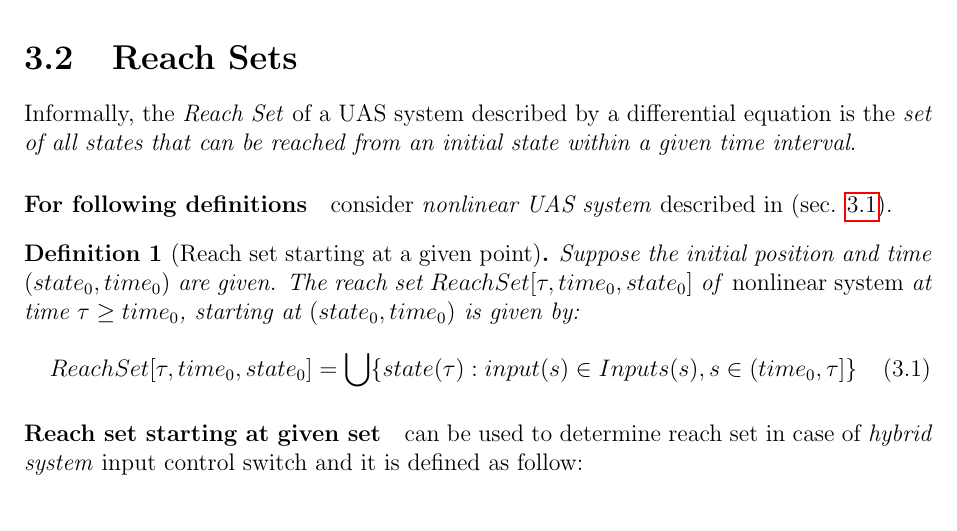
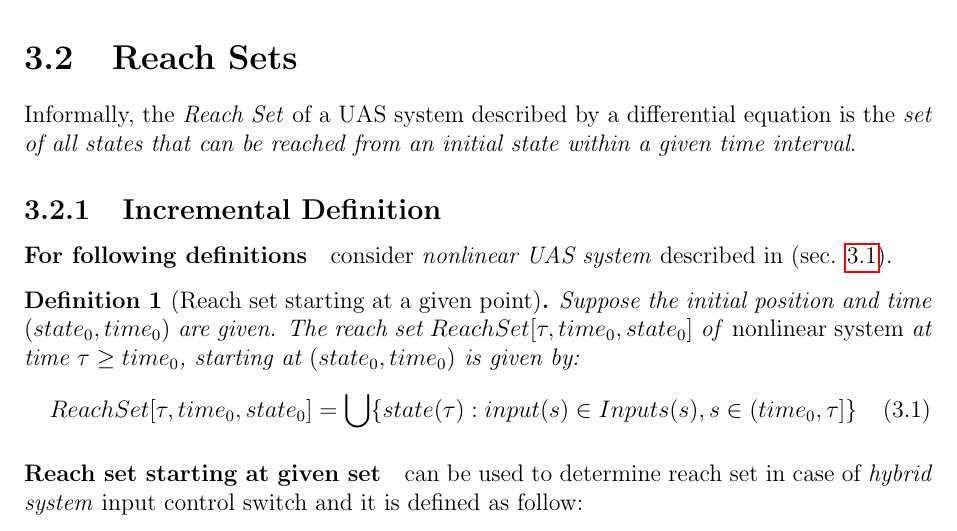
Before and after one commit to logomo/Dissertation-Thessis, a LaTeX thesis (main.tex, which reads 03B03-Reach-Sets.tex): part of page 25 of 231, cut so that both start at the same text. Compiled offline with pdfLaTeX.

Commit message:
[FIX] Added definition section to reach set

```diff
--- a/03B03-Reach-Sets.tex
+++ b/03B03-Reach-Sets.tex
@@ -1,6 +1,7 @@
 \section{Reach Sets}\label{s:ReachSets}
     \noindent Informally, the \emph{Reach Set} of a UAS system described by a differential equation is the \emph{set of all states that can be reached from an initial state within a given time interval}.
 
+\subsection{Incremental Definition}\label{sec:reachSetIncrementalDefinition}
     \paragraph{For following definitions} consider \emph{nonlinear UAS system} described in (sec. \ref{s:uavMotionModel}).
 
     \begin{definition}[Reach set starting at a given point]\label{def:reachset01}
```
